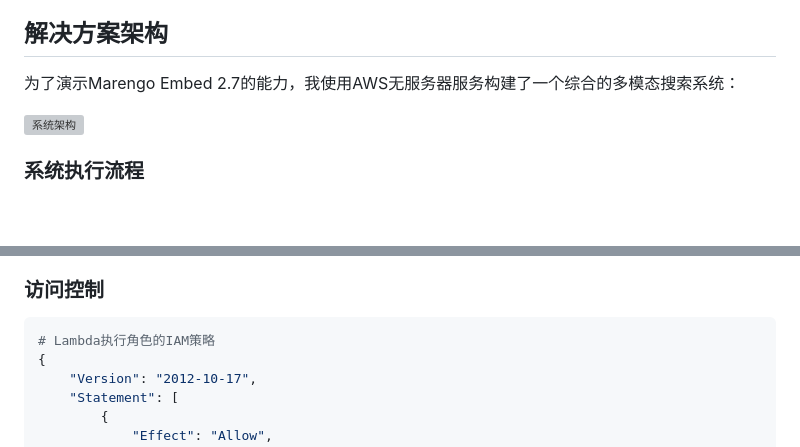
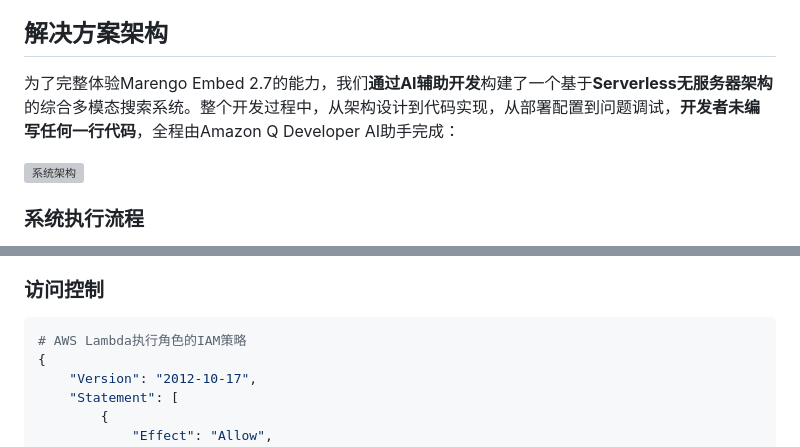
Before and after one commit to valyli/aws-multimodal-embedding, a Markdown page: BLOG_POST_PROFESSIONAL_CN.md, 2 parts joined by grey strips. GitHub-like rendering; blank space fills up the shorter version; grey boxes are pictures that could not be loaded.

````diff
--- a/BLOG_POST_PROFESSIONAL_CN.md
+++ b/BLOG_POST_PROFESSIONAL_CN.md
@@ -43,7 +53,7 @@ Marengo Embed 2.7：
 
 ## 解决方案架构
 
-为了演示Marengo Embed 2.7的能力，我使用AWS无服务器服务构建了一个综合的多模态搜索系统：
+为了完整体验Marengo Embed 2.7的能力，我们**通过AI辅助开发**构建了一个基于**Serverless无服务器架构**的综合多模态搜索系统。整个开发过程中，从架构设计到代码实现，从部署配置到问题调试，**开发者未编写任何一行代码**，全程由Amazon Q Developer AI助手完成：
 
 ![系统架构](blog-assets/flag/Building%20a%20Multimodal%20Search%20System%20with%20TwelveLabs%20Marengo%20Embed%202.7%20on%20Amazon%20Bedrock.drawio.png)
 
@@ -566,7 +546,7 @@ def get_cached_embedding(file_hash, media_type):
 
 ### 访问控制
 ```python
-# Lambda执行角色的IAM策略
+# AWS Lambda执行角色的IAM策略
 {
     "Version": "2012-10-17",
     "Statement": [
````
Also changed, not shown: other parts of BLOG_POST_PROFESSIONAL_CN.md (+41 -65 lines).
